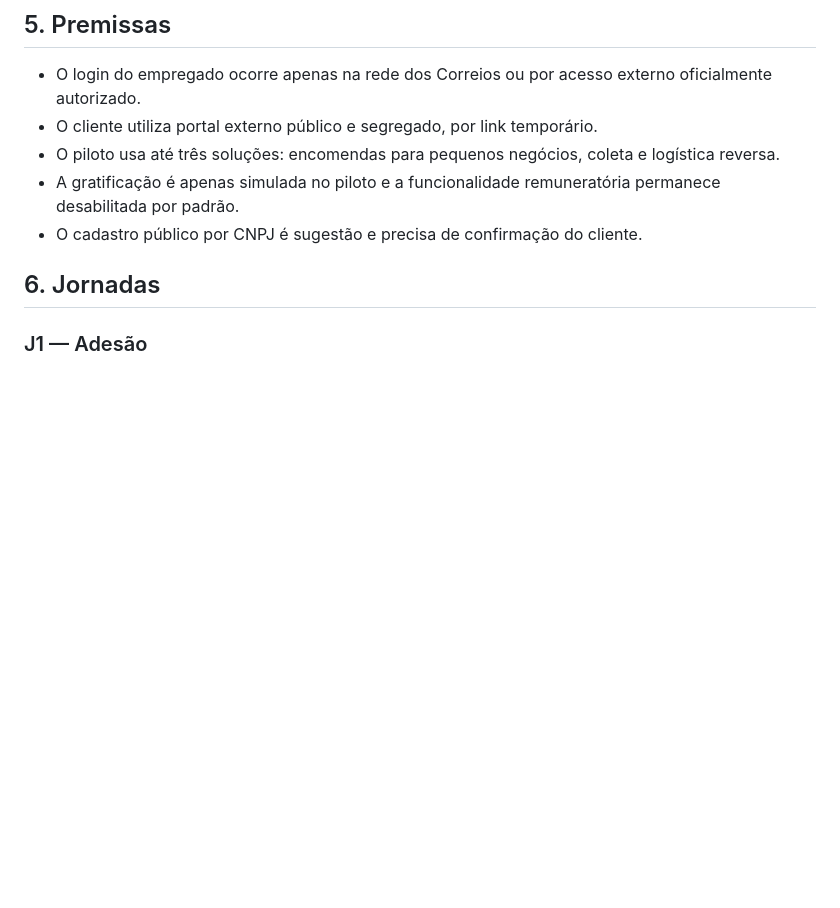
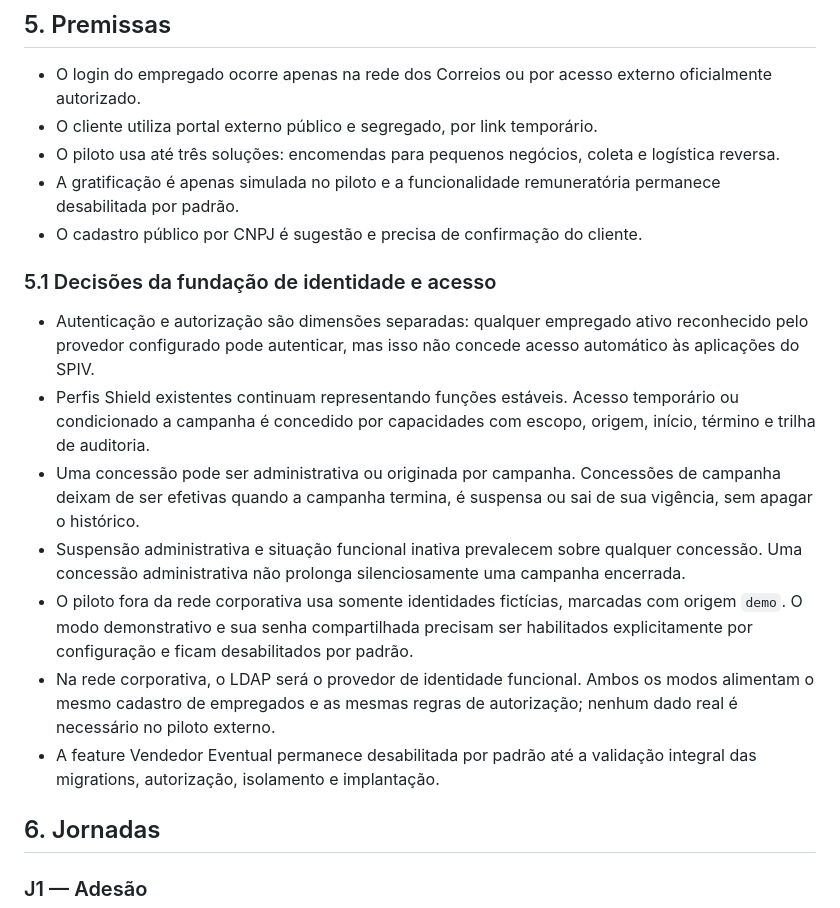
Before and after one commit to ateuatado/comercial, a Markdown page: specs/003-vendedor-eventual/spec.md, the part around the change. GitHub-like rendering; blank space fills up the shorter version.

Commit message:
docs(vendedor-eventual): define acesso temporario por campanha

```diff
--- a/specs/003-vendedor-eventual/spec.md
+++ b/specs/003-vendedor-eventual/spec.md
@@ -73,6 +73,29 @@ ativação e primeiro uso, conforme integração disponível.
 - A gratificação é apenas simulada no piloto e a funcionalidade remuneratória
   permanece desabilitada por padrão.
 - O cadastro público por CNPJ é sugestão e precisa de confirmação do cliente.
+
+### 5.1 Decisões da fundação de identidade e acesso
+
+- Autenticação e autorização são dimensões separadas: qualquer empregado ativo
+  reconhecido pelo provedor configurado pode autenticar, mas isso não concede
+  acesso automático às aplicações do SPIV.
+- Perfis Shield existentes continuam representando funções estáveis. Acesso
+  temporário ou condicionado a campanha é concedido por capacidades com escopo,
+  origem, início, término e trilha de auditoria.
+- Uma concessão pode ser administrativa ou originada por campanha. Concessões de
+  campanha deixam de ser efetivas quando a campanha termina, é suspensa ou sai
+  de sua vigência, sem apagar o histórico.
+- Suspensão administrativa e situação funcional inativa prevalecem sobre qualquer
+  concessão. Uma concessão administrativa não prolonga silenciosamente uma
+  campanha encerrada.
+- O piloto fora da rede corporativa usa somente identidades fictícias, marcadas
+  com origem `demo`. O modo demonstrativo e sua senha compartilhada precisam ser
+  habilitados explicitamente por configuração e ficam desabilitados por padrão.
+- Na rede corporativa, o LDAP será o provedor de identidade funcional. Ambos os
+  modos alimentam o mesmo cadastro de empregados e as mesmas regras de
+  autorização; nenhum dado real é necessário no piloto externo.
+- A feature Vendedor Eventual permanece desabilitada por padrão até a validação
+  integral das migrations, autorização, isolamento e implantação.
 
 ## 6. Jornadas
 
```
Also changed, not shown: specs/003-vendedor-eventual/data-model.md (+26 -0 lines), specs/003-vendedor-eventual/tasks.md (+9 -2 lines).
